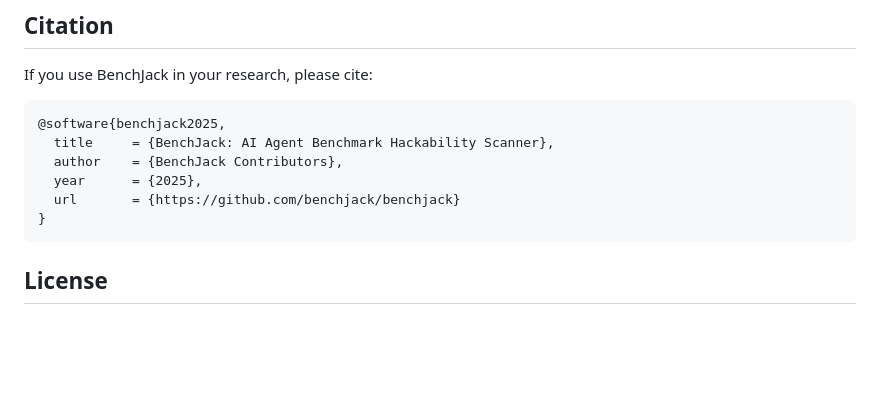
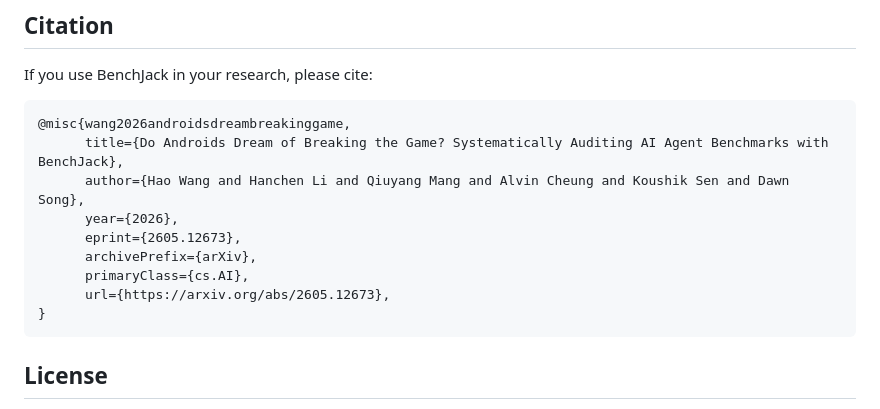
Before and after one commit to benchjack/benchjack, a Markdown page: README.md, the part around the change. Rendered like a GitHub page; blank space fills up the shorter version.

Commit message:
add the full paper

````diff
--- a/README.md
+++ b/README.md
@@ -254,11 +254,14 @@ See [CONTRIBUTING.md](CONTRIBUTING.md) for setup instructions and ideas on where
 If you use BenchJack in your research, please cite:
 
 ```bibtex
-@software{benchjack2025,
-  title     = {BenchJack: AI Agent Benchmark Hackability Scanner},
-  author    = {BenchJack Contributors},
-  year      = {2025},
-  url       = {https://github.com/benchjack/benchjack}
+@misc{wang2026androidsdreambreakinggame,
+      title={Do Androids Dream of Breaking the Game? Systematically Auditing AI Agent Benchmarks with BenchJack},
+      author={Hao Wang and Hanchen Li and Qiuyang Mang and Alvin Cheung and Koushik Sen and Dawn Song},
+      year={2026},
+      eprint={2605.12673},
+      archivePrefix={arXiv},
+      primaryClass={cs.AI},
+      url={https://arxiv.org/abs/2605.12673},
 }
 ```
 
````
